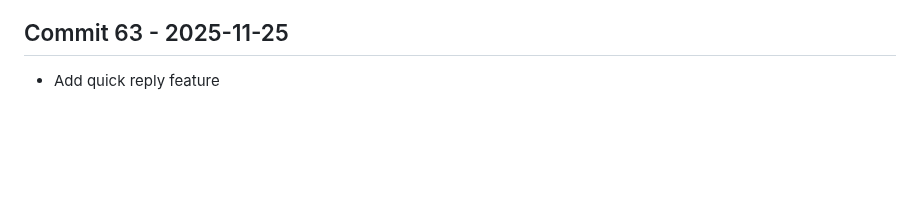
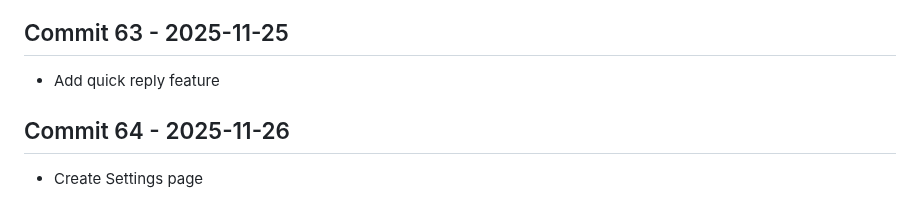
Before and after one commit to Konalexon/Sentri, a Markdown page: CHANGELOG.md, the part around the change. Rendered like a GitHub page; blank space fills up the shorter version.

Commit message:
Create Settings page

```diff
--- a/CHANGELOG.md
+++ b/CHANGELOG.md
@@ -204,3 +204,6 @@ All notable changes to Sentri will be documented in this file.
 
 ## Commit 63 - 2025-11-25
 - Add quick reply feature
+
+## Commit 64 - 2025-11-26
+- Create Settings page
```
